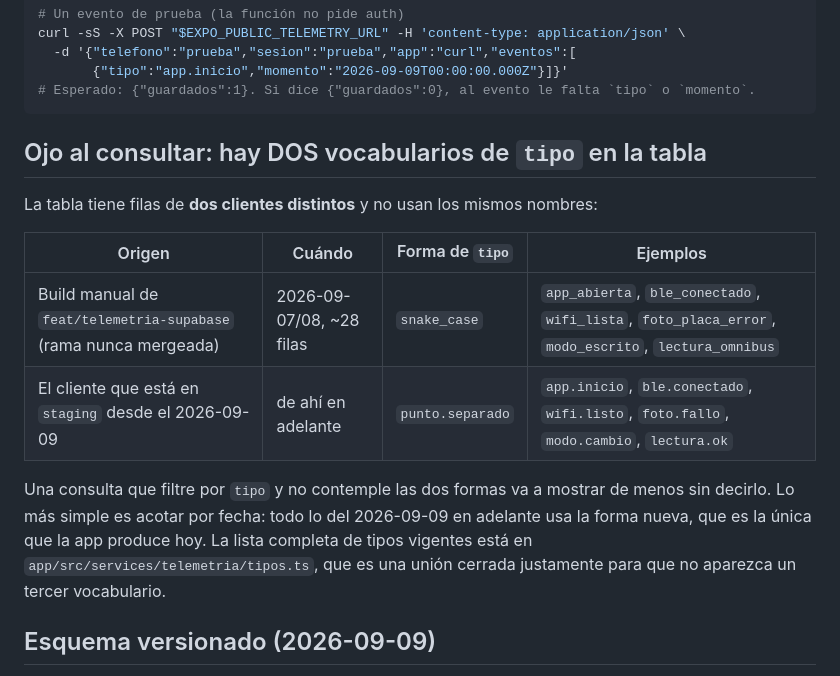
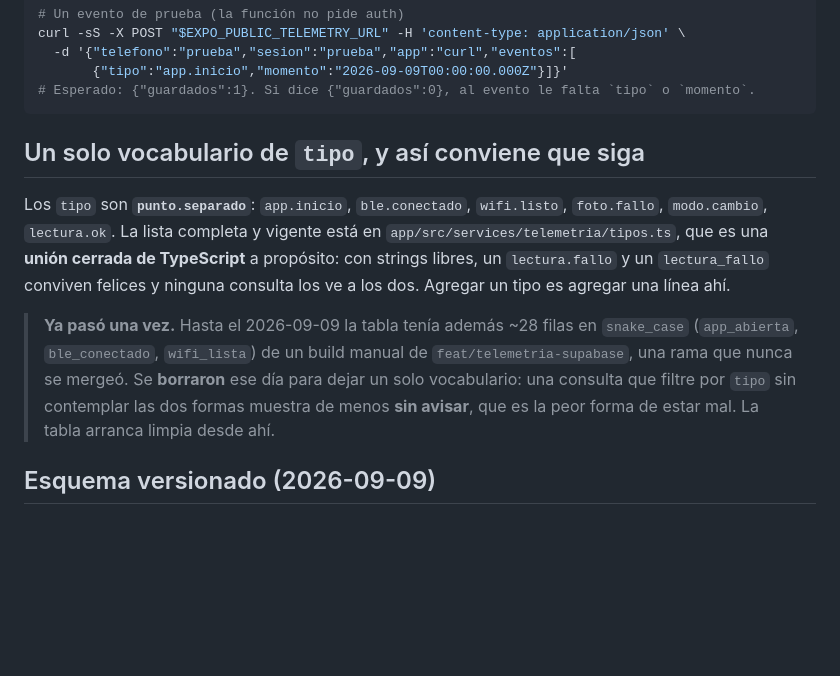
Before and after one commit to juanlu-a/viro_vision, a Markdown page: docs/supabase.md, the part around the change. Rendered like a GitHub page; blank space fills up the shorter version.

Commit message:
docs(telemetria): la tabla `eventos` queda con un solo vocabulario
Se borraron las ~28 filas en snake_case que había dejado el build manual de
`feat/telemetria-supabase`, y la rama con ellas: una consulta que filtrara por
`tipo` sin contemplar las dos formas habría mostrado de menos sin avisar, que es
la peor forma de estar mal. La tabla arranca limpia.

La sección de `docs/supabase.md` que explicaba cómo convivir con los dos
vocabularios pasa a explicar por qué hay uno solo y qué lo sostiene: la unión
cerrada de `tipos.ts`, para que no aparezca un tercero.

````diff
--- a/docs/supabase.md
+++ b/docs/supabase.md
@@ -244,20 +244,19 @@ curl -sS -X POST "$EXPO_PUBLIC_TELEMETRY_URL" -H 'content-type: application/json
 # Esperado: {"guardados":1}. Si dice {"guardados":0}, al evento le falta `tipo` o `momento`.
 ```
 
-## Ojo al consultar: hay DOS vocabularios de `tipo` en la tabla
+## Un solo vocabulario de `tipo`, y así conviene que siga
 
-La tabla tiene filas de **dos clientes distintos** y no usan los mismos nombres:
+Los `tipo` son **`punto.separado`**: `app.inicio`, `ble.conectado`, `wifi.listo`, `foto.fallo`,
+`modo.cambio`, `lectura.ok`. La lista completa y vigente está en
+`app/src/services/telemetria/tipos.ts`, que es una **unión cerrada de TypeScript** a propósito: con
+strings libres, un `lectura.fallo` y un `lectura_fallo` conviven felices y ninguna consulta los ve a
+los dos. Agregar un tipo es agregar una línea ahí.
 
-| Origen | Cuándo | Forma de `tipo` | Ejemplos |
-|---|---|---|---|
-| Build manual de `feat/telemetria-supabase` (rama nunca mergeada) | 2026-09-07/08, ~28 filas | `snake_case` | `app_abierta`, `ble_conectado`, `wifi_lista`, `foto_placa_error`, `modo_escrito`, `lectura_omnibus` |
-| El cliente que está en `staging` desde el 2026-09-09 | de ahí en adelante | `punto.separado` | `app.inicio`, `ble.conectado`, `wifi.listo`, `foto.fallo`, `modo.cambio`, `lectura.ok` |
-
-Una consulta que filtre por `tipo` y no contemple las dos formas va a mostrar de menos sin decirlo.
-Lo más simple es acotar por fecha: todo lo del 2026-09-09 en adelante usa la forma nueva, que es la
-única que la app produce hoy. La lista completa de tipos vigentes está en
-`app/src/services/telemetria/tipos.ts`, que es una unión cerrada justamente para que no aparezca un
-tercer vocabulario.
+> **Ya pasó una vez.** Hasta el 2026-09-09 la tabla tenía además ~28 filas en `snake_case`
+> (`app_abierta`, `ble_conectado`, `wifi_lista`) de un build manual de `feat/telemetria-supabase`,
+> una rama que nunca se mergeó. Se **borraron** ese día para dejar un solo vocabulario: una consulta
+> que filtre por `tipo` sin contemplar las dos formas muestra de menos **sin avisar**, que es la
+> peor forma de estar mal. La tabla arranca limpia desde ahí.
 
 ## Esquema versionado (2026-09-09)
 
````
